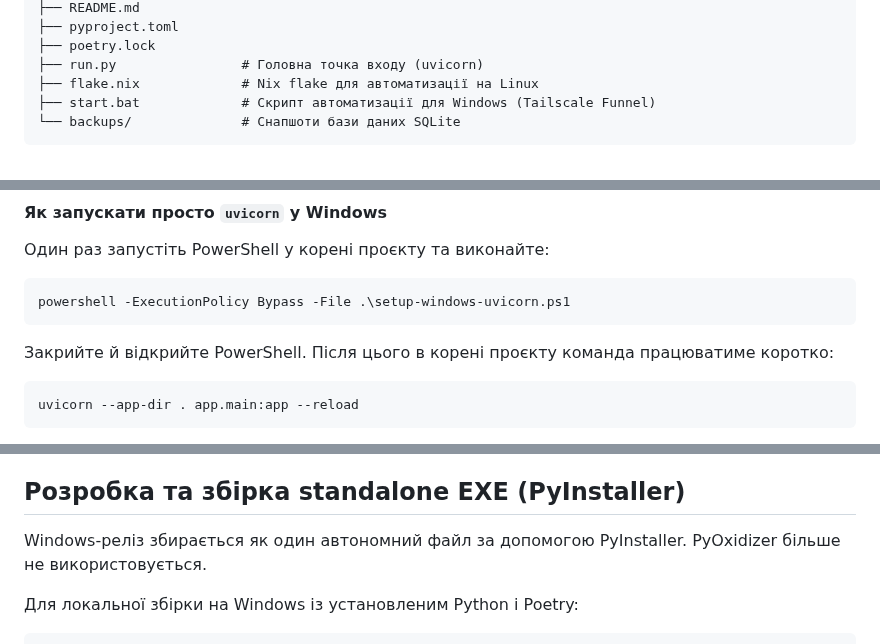
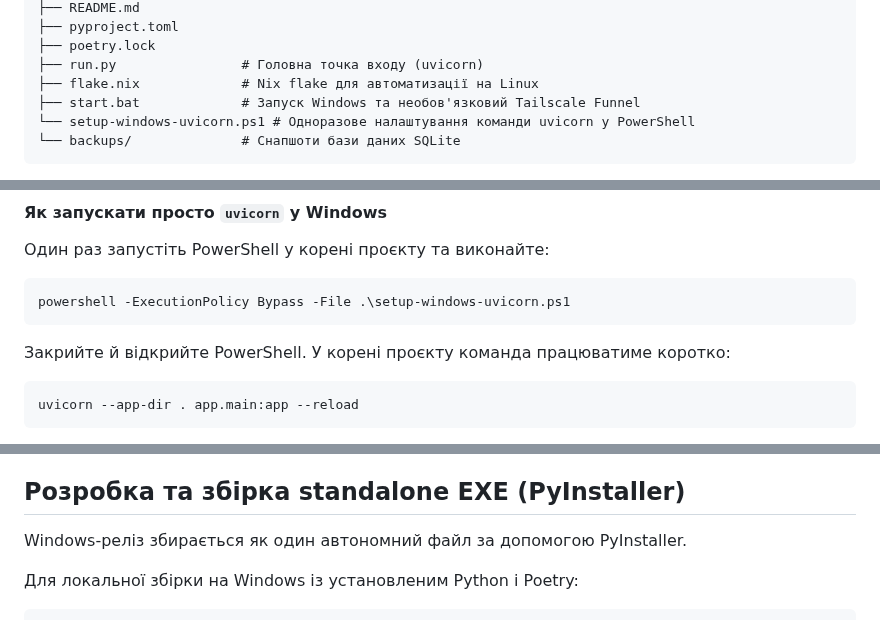
Before and after one commit to Alsesd/EasyMourningReport, a Markdown page: README.md, 3 parts joined by grey strips. GitHub-like rendering.

Commit message:
Polish README for current Windows setup

````diff
--- a/README.md
+++ b/README.md
@@ -86,7 +86,8 @@ EasyMourningReport/
 ├── poetry.lock
 ├── run.py                # Головна точка входу (uvicorn)
 ├── flake.nix             # Nix flake для автоматизації на Linux
-├── start.bat             # Скрипт автоматизації для Windows (Tailscale Funnel)
+├── start.bat             # Запуск Windows та необов'язковий Tailscale Funnel
+└── setup-windows-uvicorn.ps1 # Одноразове налаштування команди uvicorn у PowerShell
 └── backups/              # Снапшоти бази даних SQLite
 ```
 
@@ -163,7 +164,7 @@ start.bat
 powershell -ExecutionPolicy Bypass -File .\setup-windows-uvicorn.ps1
 ```
 
-Закрийте й відкрийте PowerShell. Після цього в корені проєкту команда працюватиме коротко:
+Закрийте й відкрийте PowerShell. У корені проєкту команда працюватиме коротко:
 
 ```powershell
 uvicorn --app-dir . app.main:app --reload
@@ -246,7 +247,7 @@ test
 
 ## Розробка та збірка standalone EXE (PyInstaller)
 
-Windows-реліз збирається як один автономний файл за допомогою PyInstaller. PyOxidizer більше не використовується.
+Windows-реліз збирається як один автономний файл за допомогою PyInstaller.
 
 Для локальної збірки на Windows із установленим Python і Poetry:
 
````
